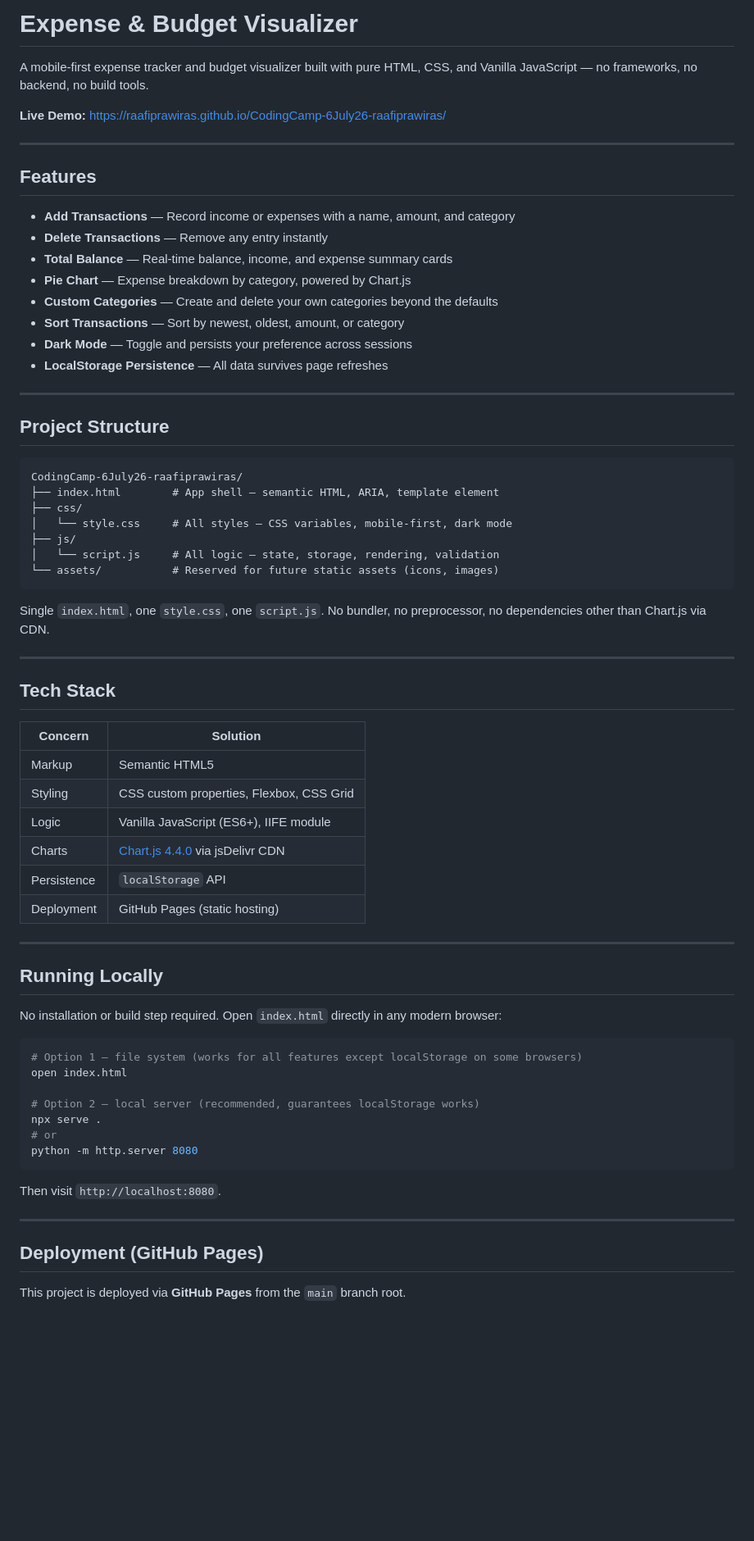
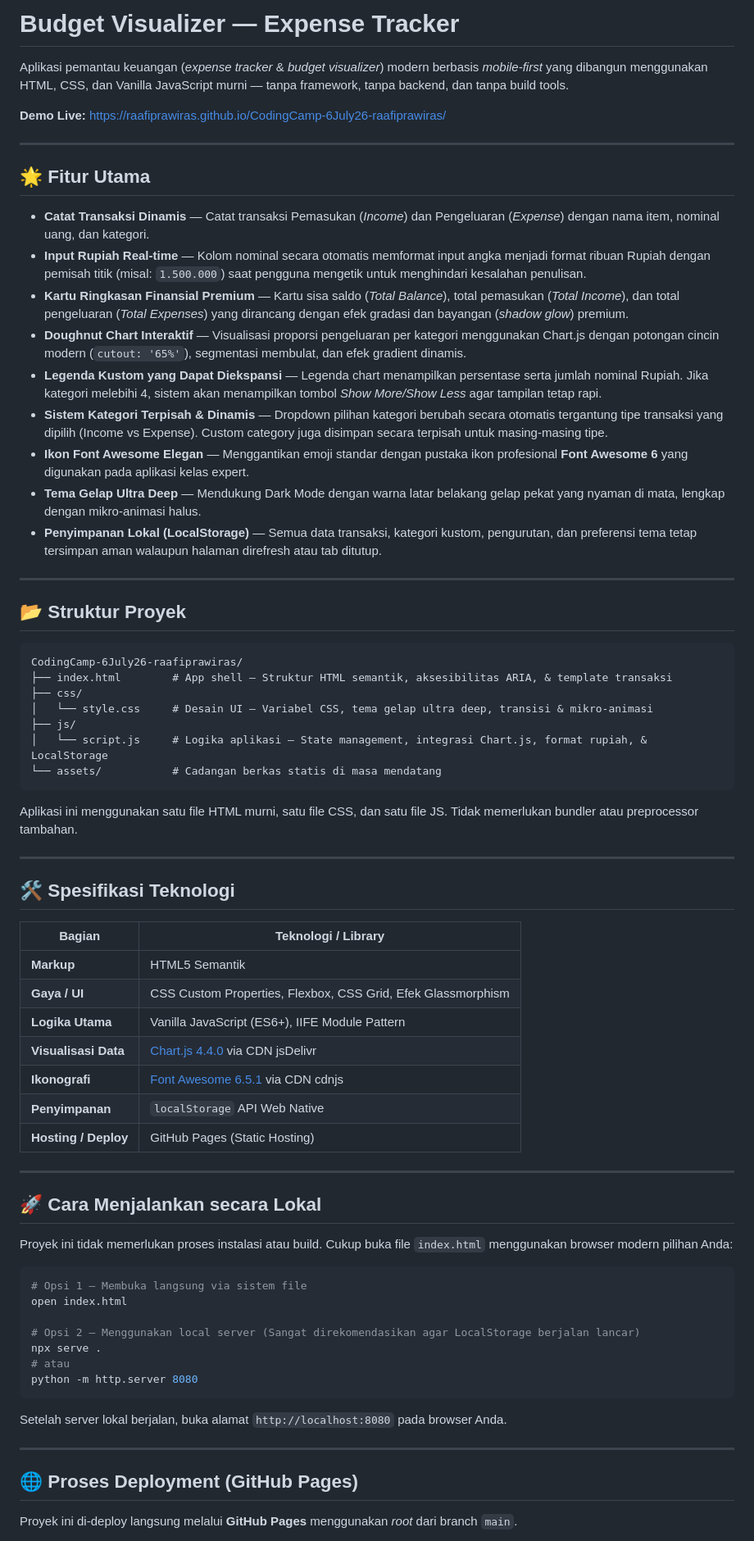
Before and after one commit to raafiprawiras/CodingCamp-6July26-raafiprawiras, a Markdown page: README.md, the part around one of its changes. Shown at 82% size. Drawn GitHub-style; blank space fills up the shorter version.

Commit message:
Translate README to Indonesian with enhanced docs

````diff
--- a/README.md
+++ b/README.md
@@ -1,72 +1,74 @@
-# Expense & Budget Visualizer
+# Budget Visualizer — Expense Tracker
 
-A mobile-first expense tracker and budget visualizer built with pure HTML, CSS, and Vanilla JavaScript — no frameworks, no backend, no build tools.
+Aplikasi pemantau keuangan (*expense tracker* & *budget visualizer*) modern berbasis *mobile-first* yang dibangun menggunakan HTML, CSS, dan Vanilla JavaScript murni — tanpa framework, tanpa backend, dan tanpa build tools.
 
-**Live Demo:** https://raafiprawiras.github.io/CodingCamp-6July26-raafiprawiras/
+**Demo Live:** [https://raafiprawiras.github.io/CodingCamp-6July26-raafiprawiras/](https://raafiprawiras.github.io/CodingCamp-6July26-raafiprawiras/)
 
 ---
 
-## Features
+## 🌟 Fitur Utama
 
-- **Add Transactions** — Record income or expenses with a name, amount, and category
-- **Delete Transactions** — Remove any entry instantly
-- **Total Balance** — Real-time balance, income, and expense summary cards
-- **Pie Chart** — Expense breakdown by category, powered by Chart.js
-- **Custom Categories** — Create and delete your own categories beyond the defaults
-- **Sort Transactions** — Sort by newest, oldest, amount, or category
-- **Dark Mode** — Toggle and persists your preference across sessions
-- **LocalStorage Persistence** — All data survives page refreshes
+- **Catat Transaksi Dinamis** — Catat transaksi Pemasukan (*Income*) dan Pengeluaran (*Expense*) dengan nama item, nominal uang, dan kategori.
+- **Input Rupiah Real-time** — Kolom nominal secara otomatis memformat input angka menjadi format ribuan Rupiah dengan pemisah titik (misal: `1.500.000`) saat pengguna mengetik untuk menghindari kesalahan penulisan.
+- **Kartu Ringkasan Finansial Premium** — Kartu sisa saldo (*Total Balance*), total pemasukan (*Total Income*), dan total pengeluaran (*Total Expenses*) yang dirancang dengan efek gradasi dan bayangan (*shadow glow*) premium.
+- **Doughnut Chart Interaktif** — Visualisasi proporsi pengeluaran per kategori menggunakan Chart.js dengan potongan cincin modern (`cutout: '65%'`), segmentasi membulat, dan efek gradient dinamis.
+- **Legenda Kustom yang Dapat Diekspansi** — Legenda chart menampilkan persentase serta jumlah nominal Rupiah. Jika kategori melebihi 4, sistem akan menampilkan tombol *Show More/Show Less* agar tampilan tetap rapi.
+- **Sistem Kategori Terpisah & Dinamis** — Dropdown pilihan kategori berubah secara otomatis tergantung tipe transaksi yang dipilih (Income vs Expense). Custom category juga disimpan secara terpisah untuk masing-masing tipe.
+- **Ikon Font Awesome Elegan** — Menggantikan emoji standar dengan pustaka ikon profesional **Font Awesome 6** yang digunakan pada aplikasi kelas expert.
+- **Tema Gelap Ultra Deep** — Mendukung Dark Mode dengan warna latar belakang gelap pekat yang nyaman di mata, lengkap dengan mikro-animasi halus.
+- **Penyimpanan Lokal (LocalStorage)** — Semua data transaksi, kategori kustom, pengurutan, dan preferensi tema tetap tersimpan aman walaupun halaman direfresh atau tab ditutup.
 
 ---
 
-## Project Structure
+## 📂 Struktur Proyek
 
 ```
 CodingCamp-6July26-raafiprawiras/
-├── index.html        # App shell — semantic HTML, ARIA, template element
+├── index.html        # App shell — Struktur HTML semantik, aksesibilitas ARIA, & template transaksi
 ├── css/
-│   └── style.css     # All styles — CSS variables, mobile-first, dark mode
+│   └── style.css     # Desain UI — Variabel CSS, tema gelap ultra deep, transisi & mikro-animasi
 ├── js/
-│   └── script.js     # All logic — state, storage, rendering, validation
-└── assets/           # Reserved for future static assets (icons, images)
+│   └── script.js     # Logika aplikasi — State management, integrasi Chart.js, format rupiah, & LocalStorage
+└── assets/           # Cadangan berkas statis di masa mendatang
 ```
 
-Single `index.html`, one `style.css`, one `script.js`. No bundler, no preprocessor, no dependencies other than Chart.js via CDN.
+Aplikasi ini menggunakan satu file HTML murni, satu file CSS, dan satu file JS. Tidak memerlukan bundler atau preprocessor tambahan.
 
 ---
 
-## Tech Stack
+## 🛠️ Spesifikasi Teknologi
 
-| Concern       | Solution                                      |
-|---------------|-----------------------------------------------|
-| Markup        | Semantic HTML5                                |
-| Styling       | CSS custom properties, Flexbox, CSS Grid      |
-| Logic         | Vanilla JavaScript (ES6+), IIFE module        |
-| Charts        | [Chart.js 4.4.0](https://www.chartjs.org/) via jsDelivr CDN |
-| Persistence   | `localStorage` API                            |
-| Deployment    | GitHub Pages (static hosting)                 |
+| Bagian | Teknologi / Library |
+|---|---|
+| **Markup** | HTML5 Semantik |
+| **Gaya / UI** | CSS Custom Properties, Flexbox, CSS Grid, Efek Glassmorphism |
+| **Logika Utama** | Vanilla JavaScript (ES6+), IIFE Module Pattern |
+| **Visualisasi Data** | [Chart.js 4.4.0](https://www.chartjs.org/) via CDN jsDelivr |
+| **Ikonografi** | [Font Awesome 6.5.1](https://fontawesome.com/) via CDN cdnjs |
+| **Penyimpanan** | `localStorage` API Web Native |
+| **Hosting / Deploy** | GitHub Pages (Static Hosting) |
 
 ---
 
-## Running Locally
+## 🚀 Cara Menjalankan secara Lokal
 
-No installation or build step required. Open `index.html` directly in any modern browser:
+Proyek ini tidak memerlukan proses instalasi atau build. Cukup buka file `index.html` menggunakan browser modern pilihan Anda:
 
 ```bash
-# Option 1 — file system (works for all features except localStorage on some browsers)
+# Opsi 1 — Membuka langsung via sistem file
 open index.html
 
-# Option 2 — local server (recommended, guarantees localStorage works)
+# Opsi 2 — Menggunakan local server (Sangat direkomendasikan agar LocalStorage berjalan lancar)
 npx serve .
-# or
+# atau
 python -m http.server 8080
 ```
 
-Then visit `http://localhost:8080`.
+Setelah server lokal berjalan, buka alamat `http://localhost:8080` pada browser Anda.
 
 ---
 
-## Deployment (GitHub Pages)
+## 🌐 Proses Deployment (GitHub Pages)
 
-This project is deployed via **GitHub Pages** from the `main` branch root.
+Proyek ini di-deploy langsung melalui **GitHub Pages** menggunakan *root* dari branch `main`.
 
````
Also changed, not shown: other parts of README.md (+8 -16 lines).
